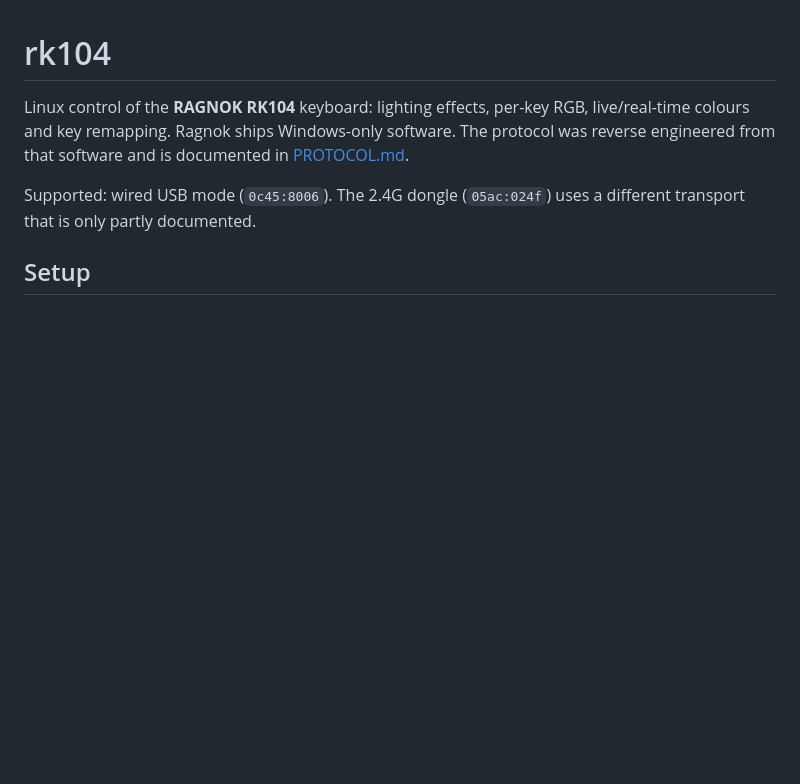
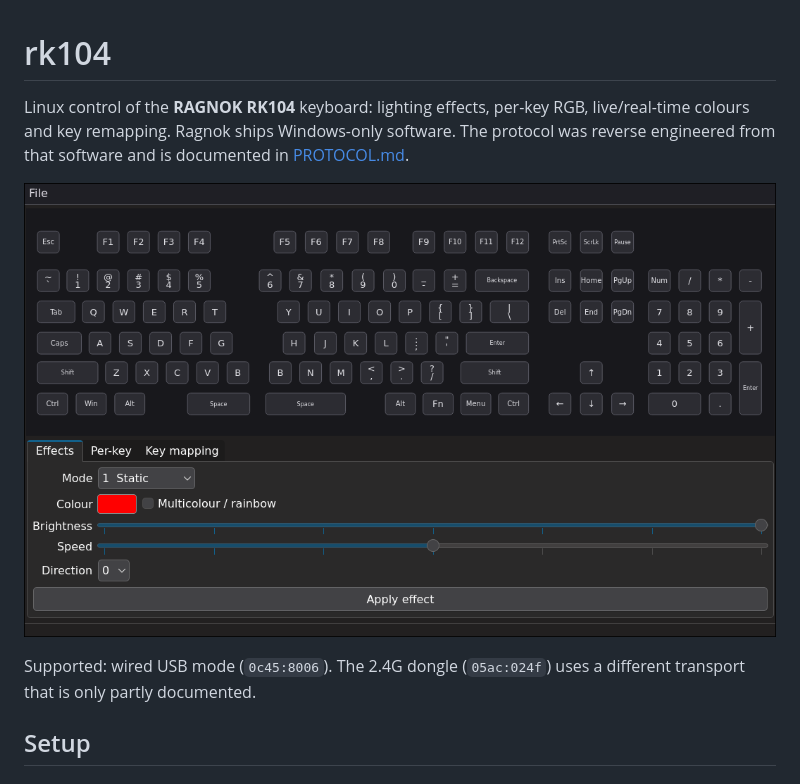
Before and after one commit to matsondawson/rk104, a Markdown page: README.md, the part around the change. Drawn GitHub-style; pictures changed too: screenshot.png (added); blank space fills up the shorter version.

Commit message:
README: add GUI screenshot
Co-Authored-By: Claude Opus 5.5 <noreply@anthropic.com>

```diff
--- a/README.md
+++ b/README.md
@@ -4,6 +4,8 @@ Linux control of the **RAGNOK RK104** keyboard: lighting effects, per-key RGB,
 live/real-time colours and key remapping. Ragnok ships Windows-only software.
 The protocol was reverse engineered from that software and is documented in
 [PROTOCOL.md](PROTOCOL.md).
+
+![RK104 GUI](screenshot.png)
 
 Supported: wired USB mode (`0c45:8006`). The 2.4G dongle (`05ac:024f`) uses a
 different transport that is only partly documented.
```
